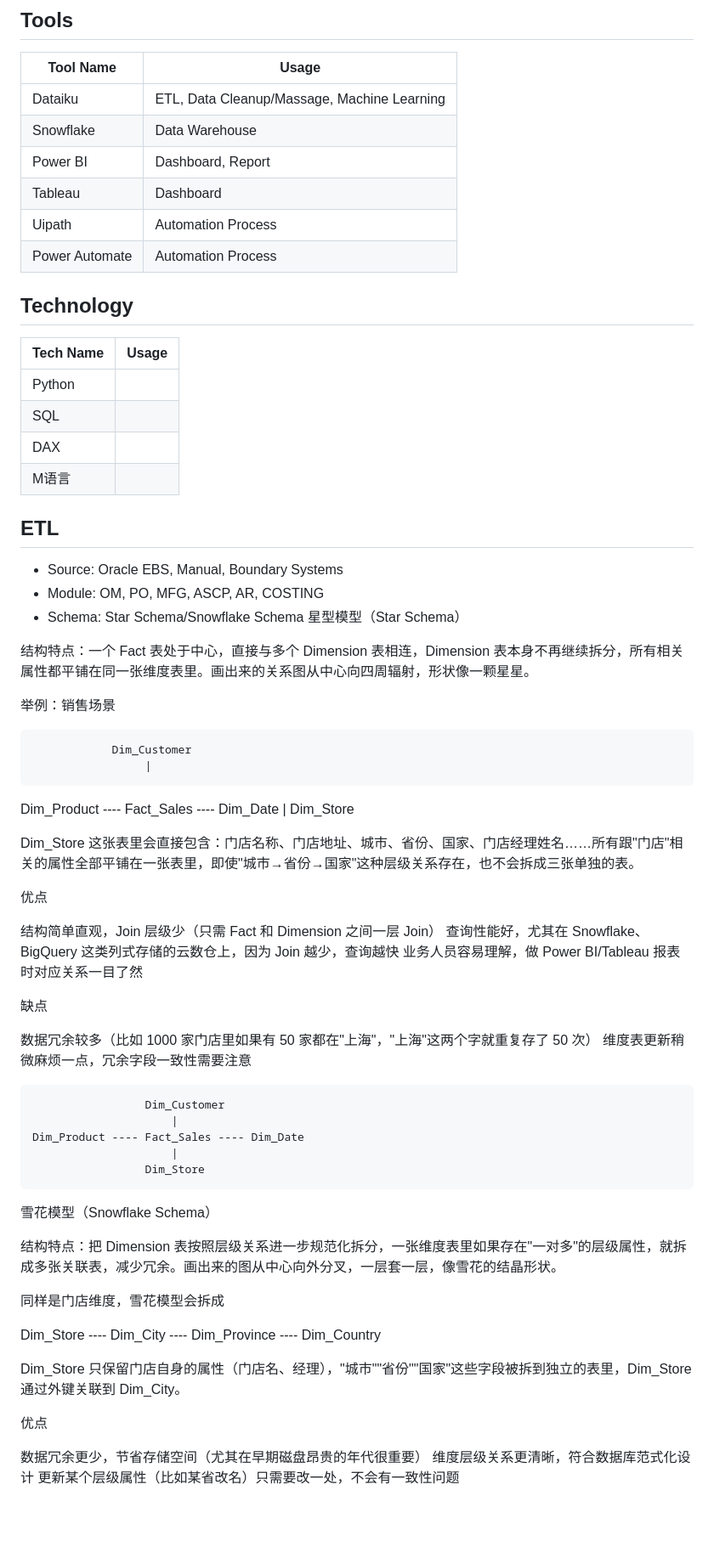
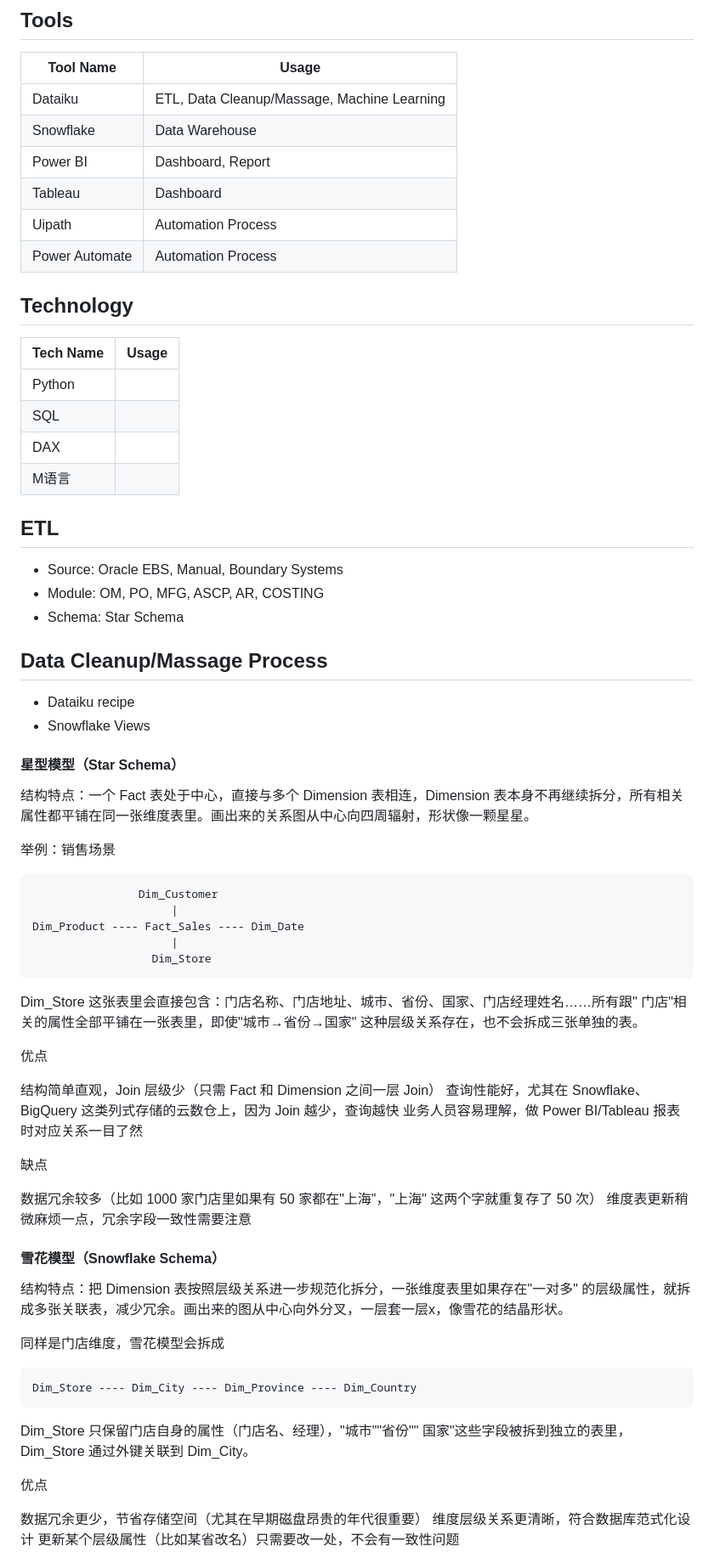
Before and after one commit to CSzLong/SW_DataMart, a Markdown page: README.md, the part around one of its changes. Shown at 85% size. GitHub-like rendering; blank space fills up the shorter version.

````diff
--- a/README.md
+++ b/README.md
@@ -4,7 +4,7 @@
 
 | Tool Name      | Usage                                       |
 |----------------|---------------------------------------------|
- | Dataiku        | ETL, Data Cleanup/Massage, Machine Learning |
+| Dataiku        | ETL, Data Cleanup/Massage, Machine Learning |
 | Snowflake      | Data Warehouse                              |
 | Power BI       | Dashboard, Report                           |
 | Tableau        | Dashboard                                   |
@@ -13,58 +13,74 @@
 
 ## Technology
 
-| Tech Name | Usage                 |
-|-----------|-----------------------|
-| Python    |                       |
-| SQL       | |
-| DAX       |         |
-| M语言       |              |
+| Tech Name | Usage |
+|-----------|-------|
+| Python    |       |
+| SQL       |       |
+| DAX       |       |
+| M语言       |       |
 
 ## ETL
 
 - Source: Oracle EBS, Manual, Boundary Systems
 - Module: OM, PO, MFG, ASCP, AR, COSTING
-- Schema: Star Schema/Snowflake Schema
-  星型模型（Star Schema）
+- Schema: Star Schema
 
-结构特点：一个 Fact 表处于中心，直接与多个 Dimension 表相连，Dimension 表本身不再继续拆分，所有相关属性都平铺在同一张维度表里。画出来的关系图从中心向四周辐射，形状像一颗星星。
+## Data Cleanup/Massage Process
+
+- Dataiku recipe
+- Snowflake Views
+
+#### 星型模型（Star Schema）
+
+结构特点：一个 Fact 表处于中心，直接与多个 Dimension
+表相连，Dimension
+表本身不再继续拆分，所有相关属性都平铺在同一张维度表里。画出来的关系图从中心向四周辐射，形状像一颗星星。
 
 举例：销售场景
 
+```text
                 Dim_Customer
                      |
 Dim_Product ---- Fact_Sales ---- Dim_Date
-|
+                     |
+                  Dim_Store
+```
+
 Dim_Store
-
-Dim_Store 这张表里会直接包含：门店名称、门店地址、城市、省份、国家、门店经理姓名……所有跟"门店"相关的属性全部平铺在一张表里，即使"城市→省份→国家"这种层级关系存在，也不会拆成三张单独的表。
+这张表里会直接包含：门店名称、门店地址、城市、省份、国家、门店经理姓名……所有跟"
+门店"相关的属性全部平铺在一张表里，即使"城市→省份→国家"
+这种层级关系存在，也不会拆成三张单独的表。
 
 优点
 
-结构简单直观，Join 层级少（只需 Fact 和 Dimension 之间一层 Join）
-查询性能好，尤其在 Snowflake、BigQuery 这类列式存储的云数仓上，因为 Join 越少，查询越快
+结构简单直观，Join 层级少（只需 Fact 和 Dimension 之间一层
+Join）
+查询性能好，尤其在 Snowflake、BigQuery 这类列式存储的云数仓上，因为
+Join 越少，查询越快
 业务人员容易理解，做 Power BI/Tableau 报表时对应关系一目了然
 
 缺点
 
-数据冗余较多（比如 1000 家门店里如果有 50 家都在"上海"，"上海"这两个字就重复存了 50 次）
+数据冗余较多（比如 1000 家门店里如果有 50 家都在"上海"，"上海"
+这两个字就重复存了 50 次）
 维度表更新稍微麻烦一点，冗余字段一致性需要注意
-```text
-                 Dim_Customer
-                     |
-Dim_Product ---- Fact_Sales ---- Dim_Date
-                     |
-                 Dim_Store
-```
-雪花模型（Snowflake Schema）
 
-结构特点：把 Dimension 表按照层级关系进一步规范化拆分，一张维度表里如果存在"一对多"的层级属性，就拆成多张关联表，减少冗余。画出来的图从中心向外分叉，一层套一层，像雪花的结晶形状。
+#### 雪花模型（Snowflake Schema）
+
+结构特点：把 Dimension
+表按照层级关系进一步规范化拆分，一张维度表里如果存在"一对多"
+的层级属性，就拆成多张关联表，减少冗余。画出来的图从中心向外分叉，一层套一层x，像雪花的结晶形状。
 
 同样是门店维度，雪花模型会拆成
 
+```text
 Dim_Store ---- Dim_City ---- Dim_Province ---- Dim_Country
+```
 
-Dim_Store 只保留门店自身的属性（门店名、经理），"城市""省份""国家"这些字段被拆到独立的表里，Dim_Store 通过外键关联到 Dim_City。
+Dim_Store 只保留门店自身的属性（门店名、经理），"城市""省份""
+国家"这些字段被拆到独立的表里，Dim_Store 通过外键关联到
+Dim_City。
 
 优点
 
````
Also changed, not shown: other parts of README.md (+73 -30 lines).
